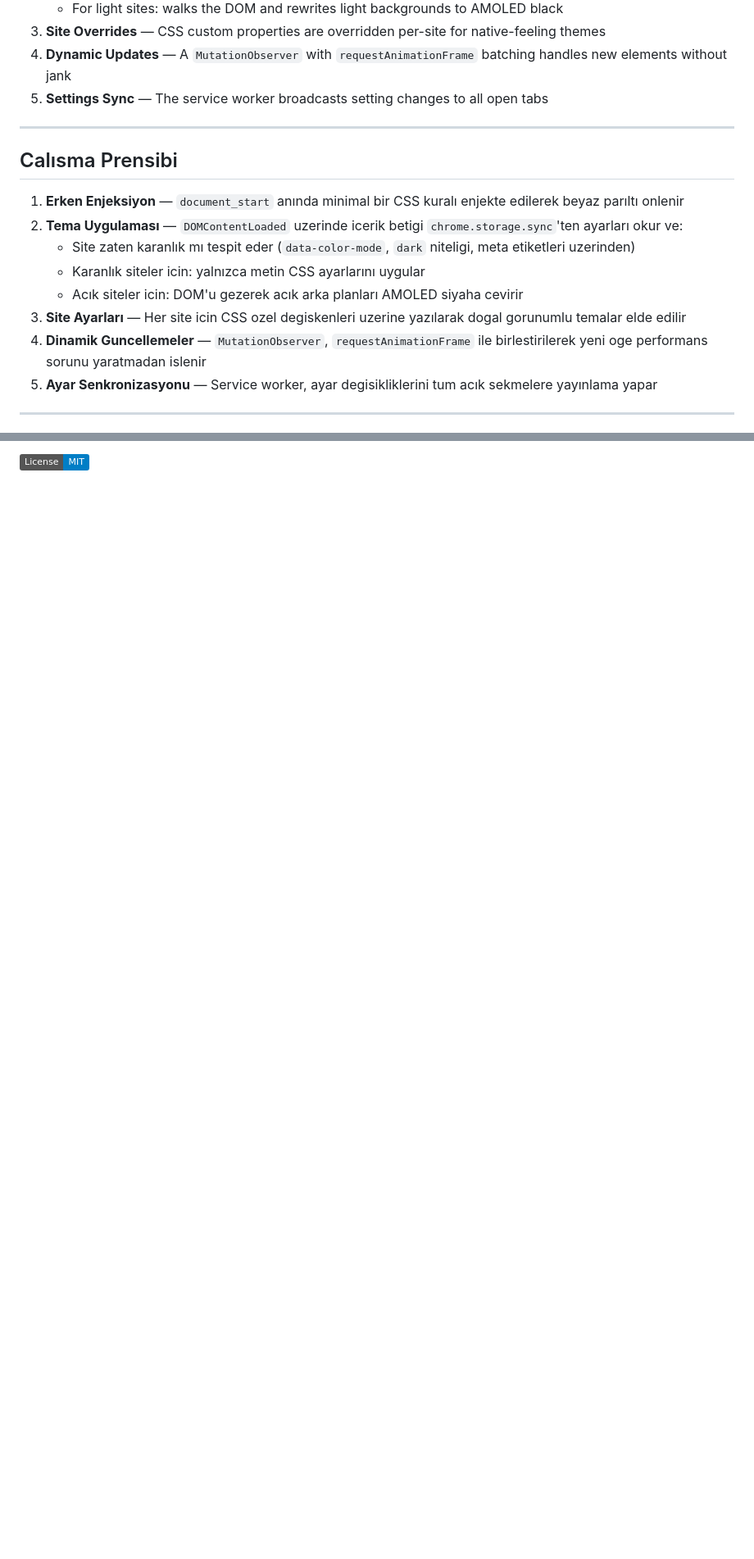
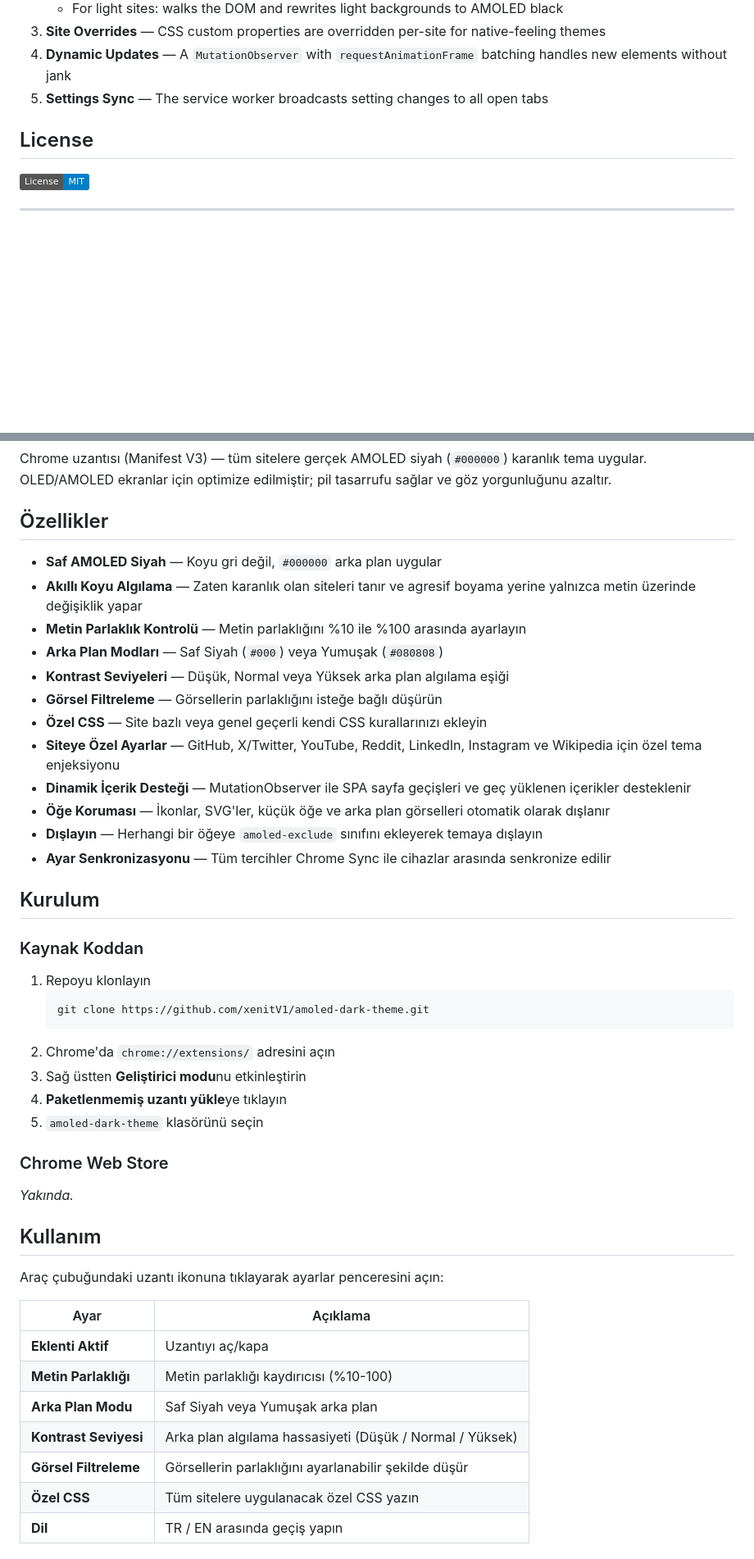
Before and after one commit to xenitV1/amoled-dark-theme, a Markdown page: README.md, 2 parts joined by grey strips. Shown at 82% size. Drawn GitHub-style; folded sections open; badges without logos; blank space fills up the shorter version.

````diff
--- a/README.md
+++ b/README.md
@@ -268,18 +130,9 @@ amoled/
 4. **Dynamic Updates** — A `MutationObserver` with `requestAnimationFrame` batching handles new elements without jank
 5. **Settings Sync** — The service worker broadcasts setting changes to all open tabs
 
----
+## License
 
-## Calısma Prensibi
-
-1. **Erken Enjeksiyon** — `document_start` anında minimal bir CSS kuralı enjekte edilerek beyaz parıltı onlenir
-2. **Tema Uygulaması** — `DOMContentLoaded` uzerinde icerik betigi `chrome.storage.sync`'ten ayarları okur ve:
-   - Site zaten karanlık mı tespit eder (`data-color-mode`, `dark` niteligi, meta etiketleri uzerinden)
-   - Karanlık siteler icin: yalnızca metin CSS ayarlarını uygular
-   - Acık siteler icin: DOM'u gezerek acık arka planları AMOLED siyaha cevirir
-3. **Site Ayarları** — Her site icin CSS ozel degiskenleri uzerine yazılarak dogal gorunumlu temalar elde edilir
-4. **Dinamik Guncellemeler** — `MutationObserver`, `requestAnimationFrame` ile birlestirilerek yeni oge performans sorunu yaratmadan islenir
-5. **Ayar Senkronizasyonu** — Service worker, ayar degisikliklerini tum acık sekmelere yayınlama yapar
+[![License: MIT](https://img.shields.io/badge/License-MIT-blue.svg)](LICENSE)
 
 ---
 
@@ -287,2 +141,49 @@ amoled/
 
-[![License: MIT](https://img.shields.io/badge/License-MIT-blue.svg)](LICENSE)
+Chrome uzantısı (Manifest V3) — tüm sitelere gerçek AMOLED siyah (`#000000`) karanlık tema uygular. OLED/AMOLED ekranlar için optimize edilmiştir; pil tasarrufu sağlar ve göz yorgunluğunu azaltır.
+
+## Özellikler
+
+- **Saf AMOLED Siyah** — Koyu gri değil, `#000000` arka plan uygular
+- **Akıllı Koyu Algılama** — Zaten karanlık olan siteleri tanır ve agresif boyama yerine yalnızca metin üzerinde değişiklik yapar
+- **Metin Parlaklık Kontrolü** — Metin parlaklığını %10 ile %100 arasında ayarlayın
+- **Arka Plan Modları** — Saf Siyah (`#000`) veya Yumuşak (`#080808`)
+- **Kontrast Seviyeleri** — Düşük, Normal veya Yüksek arka plan algılama eşiği
+- **Görsel Filtreleme** — Görsellerin parlaklığını isteğe bağlı düşürün
+- **Özel CSS** — Site bazlı veya genel geçerli kendi CSS kurallarınızı ekleyin
+- **Siteye Özel Ayarlar** — GitHub, X/Twitter, YouTube, Reddit, LinkedIn, Instagram ve Wikipedia için özel tema enjeksiyonu
+- **Dinamik İçerik Desteği** — MutationObserver ile SPA sayfa geçişleri ve geç yüklenen içerikler desteklenir
+- **Öğe Koruması** — İkonlar, SVG'ler, küçük öğe ve arka plan görselleri otomatik olarak dışlanır
+- **Dışlayın** — Herhangi bir öğeye `amoled-exclude` sınıfını ekleyerek temaya dışlayın
+- **Ayar Senkronizasyonu** — Tüm tercihler Chrome Sync ile cihazlar arasında senkronize edilir
+
+## Kurulum
+
+### Kaynak Koddan
+
+1. Repoyu klonlayın
+   ```bash
+   git clone https://github.com/xenitV1/amoled-dark-theme.git
+   ```
+2. Chrome'da `chrome://extensions/` adresini açın
+3. Sağ üstten **Geliştirici modu**nu etkinleştirin
+4. **Paketlenmemiş uzantı yükle**ye tıklayın
+5. `amoled-dark-theme` klasörünü seçin
+
+### Chrome Web Store
+
+*Yakında.*
+
+## Kullanım
+
+Araç çubuğundaki uzantı ikonuna tıklayarak ayarlar penceresini açın:
+
+| Ayar | Açıklama |
+|---|---|
+| **Eklenti Aktif** | Uzantıyı aç/kapa |
+| **Metin Parlaklığı** | Metin parlaklığı kaydırıcısı (%10-100) |
+| **Arka Plan Modu** | Saf Siyah veya Yumuşak arka plan |
+| **Kontrast Seviyesi** | Arka plan algılama hassasiyeti (Düşük / Normal / Yüksek) |
+| **Görsel Filtreleme** | Görsellerin parlaklığını ayarlanabilir şekilde düşür |
+| **Özel CSS** | Tüm sitelere uygulanacak özel CSS yazın |
+| **Dil** | TR / EN arasında geçiş yapın |
+
````
Also changed, not shown: other parts of README.md (+87 -144 lines).
